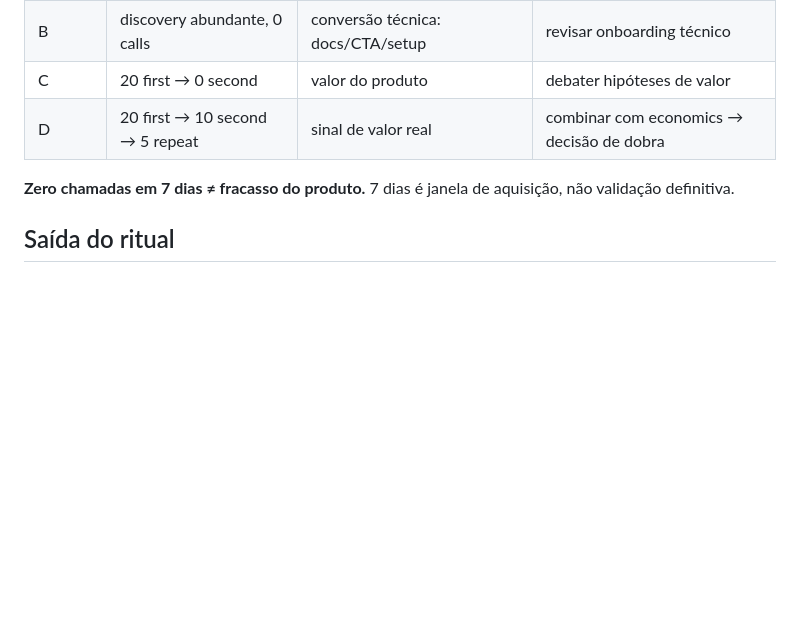
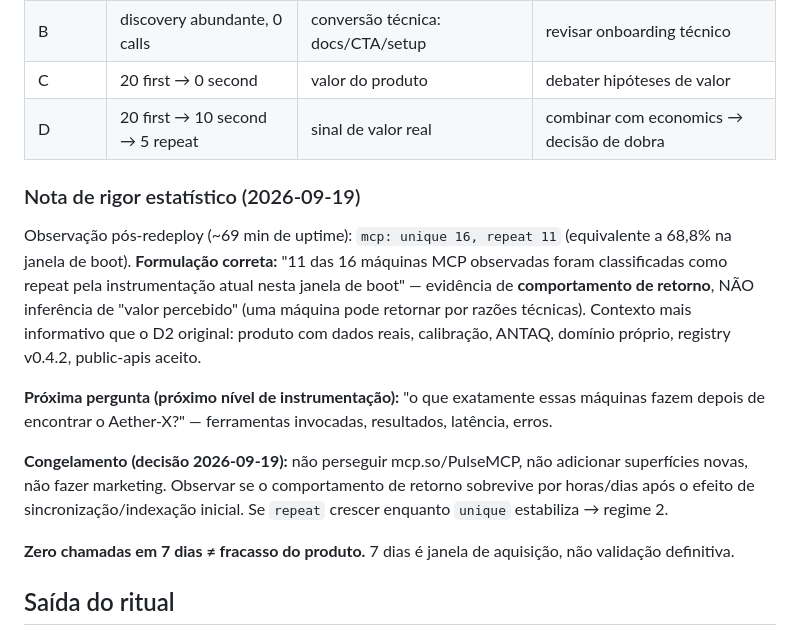
Before and after one commit to belegante-byte/aetherx-oracle-engine, a Markdown page: docs/m2m/ritual-7d.md, the part around the change. GitHub-like rendering; blank space fills up the shorter version.

Commit message:
docs(m2m): registrar observacao repeat 11/16 (rigor estatistico) + decisao de congelamento + proximo nivel de instrumentacao

```diff
--- a/docs/m2m/ritual-7d.md
+++ b/docs/m2m/ritual-7d.md
@@ -167,6 +167,14 @@ awesome-remote-mcp-servers (PR #403) · RapidAPI · PyPI SDK/MCP · GitHub · Hu
 | C | 20 first → 0 second | valor do produto | debater hipóteses de valor |
 | D | 20 first → 10 second → 5 repeat | sinal de valor real | combinar com economics → decisão de dobra |
 
+### Nota de rigor estatístico (2026-09-19)
+
+Observação pós-redeploy (~69 min de uptime): `mcp: unique 16, repeat 11` (equivalente a 68,8% na janela de boot). **Formulação correta:** "11 das 16 máquinas MCP observadas foram classificadas como repeat pela instrumentação atual nesta janela de boot" — evidência de **comportamento de retorno**, NÃO inferência de "valor percebido" (uma máquina pode retornar por razões técnicas). Contexto mais informativo que o D2 original: produto com dados reais, calibração, ANTAQ, domínio próprio, registry v0.4.2, public-apis aceito.
+
+**Próxima pergunta (próximo nível de instrumentação):** "o que exatamente essas máquinas fazem depois de encontrar o Aether-X?" — ferramentas invocadas, resultados, latência, erros.
+
+**Congelamento (decisão 2026-09-19):** não perseguir mcp.so/PulseMCP, não adicionar superfícies novas, não fazer marketing. Observar se o comportamento de retorno sobrevive por horas/dias após o efeito de sincronização/indexação inicial. Se `repeat` crescer enquanto `unique` estabiliza → regime 2.
+
 **Zero chamadas em 7 dias ≠ fracasso do produto.** 7 dias é janela de aquisição, não validação definitiva.
 
 ## Saída do ritual
```
